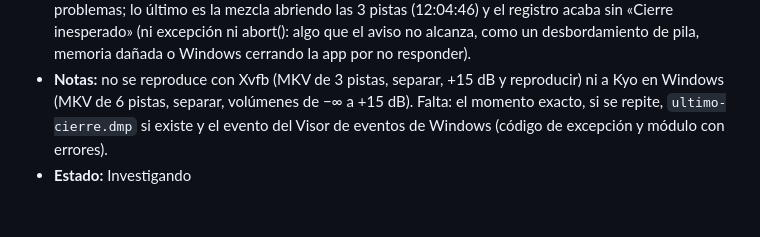
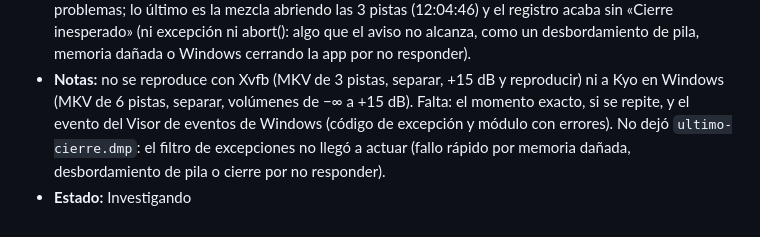
Before and after one commit to KyoSharkCode/SharkCut, a Markdown page: docs/feedback/FEEDBACK.md, the part around the change. Drawn GitHub-style.

Commit message:
Feedback: FB-050 sin volcado del cierre
Co-Authored-By: Claude Opus 5.5 <noreply@anthropic.com>
Claude-Session: https://claude.ai/code/session_01TTEJ2fj6u9MgvW4tifJBmo

```diff
--- a/docs/feedback/FEEDBACK.md
+++ b/docs/feedback/FEEDBACK.md
@@ -834,6 +834,8 @@ Formato y estados: ver [README.md](README.md).
   cerrando la app por no responder).
 - **Notas:** no se reproduce con Xvfb (MKV de 3 pistas, separar, +15 dB y reproducir) ni a
   Kyo en Windows (MKV de 6 pistas, separar, volúmenes de −∞ a +15 dB). Falta: el momento
-  exacto, si se repite, `ultimo-cierre.dmp` si existe y el evento del Visor de eventos de
-  Windows (código de excepción y módulo con errores).
+  exacto, si se repite, y el evento del Visor de eventos de Windows (código de excepción
+  y módulo con errores). No dejó `ultimo-cierre.dmp`: el filtro de excepciones no llegó a
+  actuar (fallo rápido por memoria dañada, desbordamiento de pila o cierre por no
+  responder).
 - **Estado:** Investigando
```
